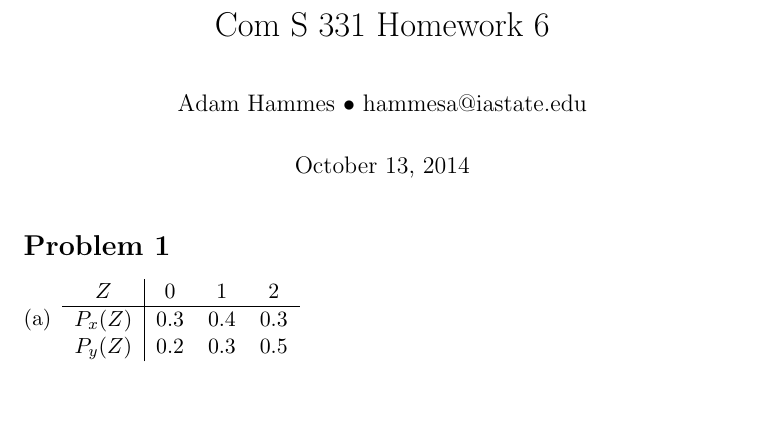
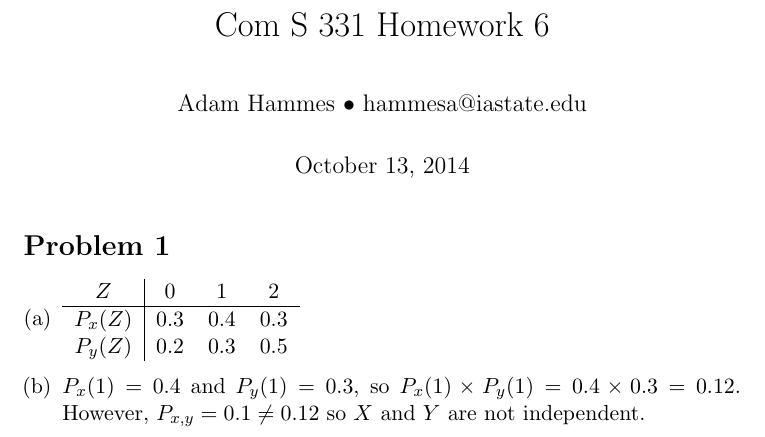
Before and after one commit to adamhammes/LaTeX, a LaTeX document (Stats 330/STATS_330_HW_06/STATS_330_HW_06.tex): part of the page, cut so that both start at the same text, the shorter picture padded with empty space. Compiled offline with pdfLaTeX.

Commit message:
Problem 2b

```diff
--- a/Stats 330/STATS_330_HW_06/STATS_330_HW_06.tex
+++ b/Stats 330/STATS_330_HW_06/STATS_330_HW_06.tex
@@ -22,6 +22,9 @@
 			$P_y(Z)$ & 0.2 & 0.3 & 0.5
 		\end{tabular}
 
+	\item
+		$P_x(1) = 0.4$ and $P_y(1) = 0.3$, so $P_x(1) \times P_y(1) = 0.4 \times 0.3 = 0.12$. However, $P_{x,y} = 0.1 \neq 0.12$ so $X$ and $Y$ are not independent.
+
 
 \end{enumerate}
 
```
